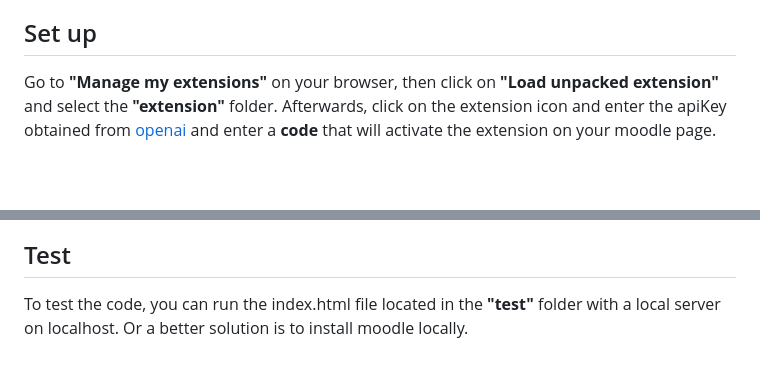
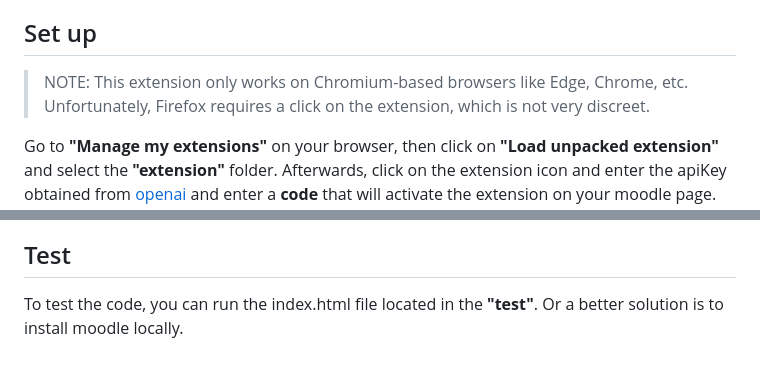
Before and after one commit to yoannchb-pro/MoodleGPT, a Markdown page: README.md, 2 parts joined by grey strips. Rendered like a GitHub page; blank space fills up the shorter version.

```diff
--- a/README.md
+++ b/README.md
@@ -19,6 +19,8 @@ See [changelog](./CHANGELOG.md)
 If MoodleGPT cannot complete one of your moodle quiz please provide the html code of the page. It will help us to add it in the futur version of MoodleGPT ! Check the [TODO](./TODO.md) to see what is comming in the futur version.
 
 ## Set up
+
+> NOTE: This extension only works on Chromium-based browsers like Edge, Chrome, etc. Unfortunately, Firefox requires a click on the extension, which is not very discreet.
 
 Go to <b>"Manage my extensions"</b> on your browser, then click on <b>"Load unpacked extension"</b> and select the <b>"extension"</b> folder. Afterwards, click on the extension icon and enter the apiKey obtained from [openai](https://platform.openai.com/) and enter a <b>code</b> that will activate the extension on your moodle page. Finally, click on the <b>reload button</b> next to model (it should give you the last ChatGPT version, otherwise enter it by your self) and click on the save button (The extension need to be configured before entering the moodle quiz).
 
@@ -103,4 +105,4 @@ To know if the answer has been copied to the clipboard, you can look at the titl
 
 ## Test
 
-To test the code, you can run the index.html file located in the <b>"test"</b> folder with a local server on localhost. Or a better solution is to install moodle locally.
+To test the code, you can run the index.html file located in the <b>"test"</b>. Or a better solution is to install moodle locally.
```
